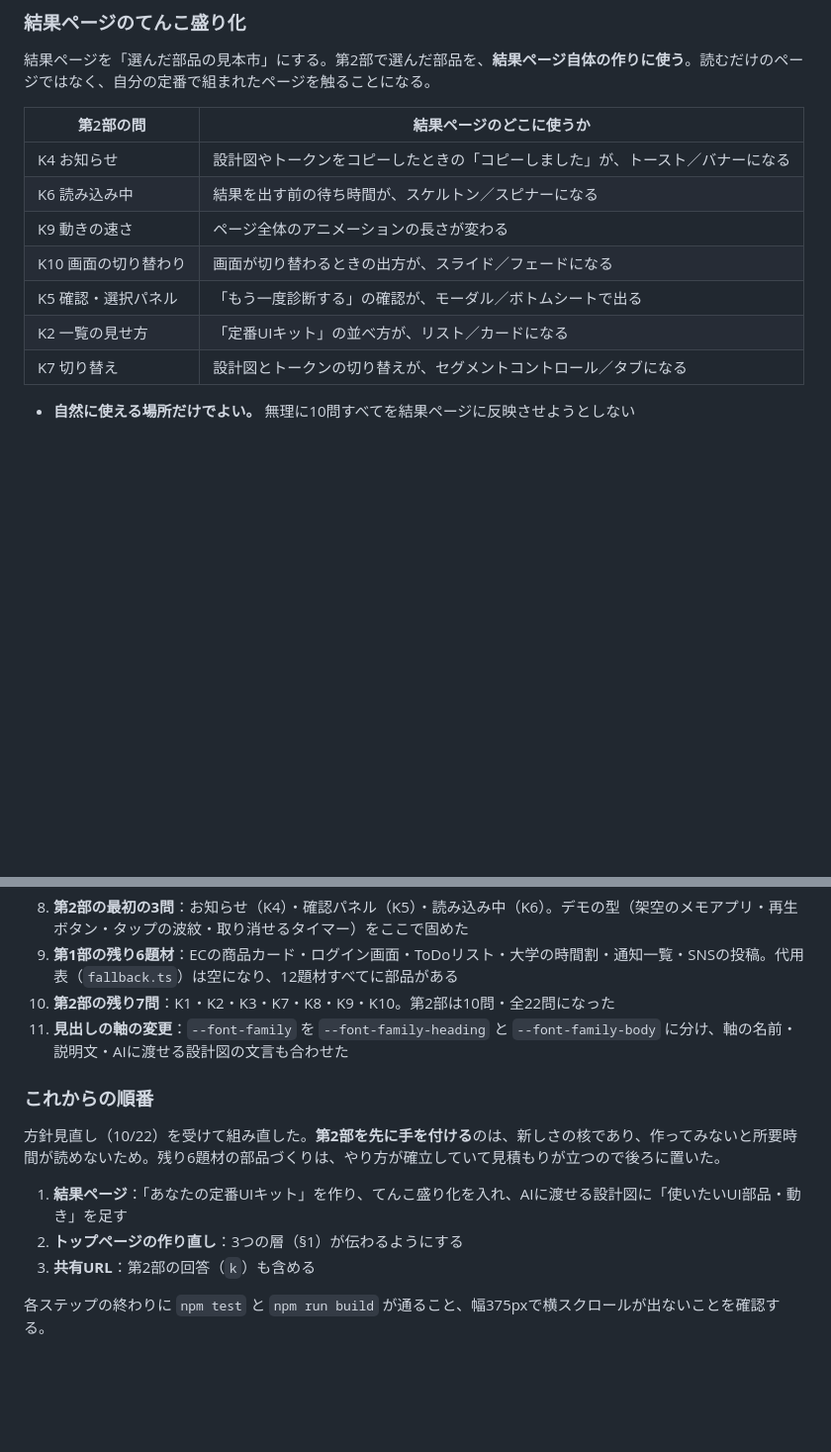
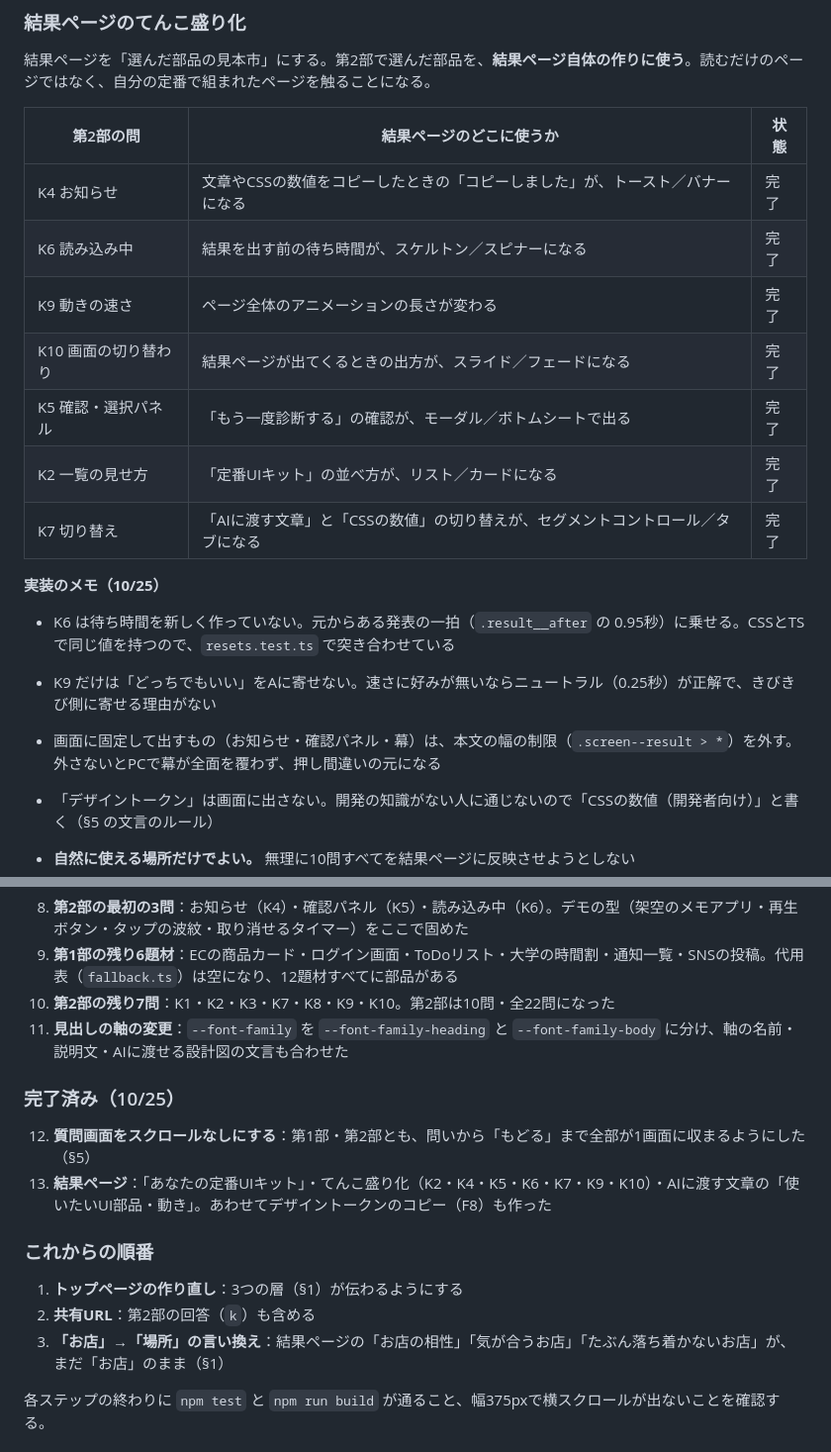
Before and after one commit to namb0304/ui-type-shindan, a Markdown page: docs/requirements.md, 2 parts joined by grey strips. Shown at 99% size. GitHub-like rendering; blank space fills up the shorter version.

Commit message:
docs: 要件定義書を手順5の実装に合わせて更新
Co-Authored-By: Claude Opus 5 <noreply@anthropic.com>

```diff
--- a/docs/requirements.md
+++ b/docs/requirements.md
@@ -296,15 +296,22 @@ MVP（P0）だけで課題として成立する。P1以降は時間があれば
 結果ページを「選んだ部品の見本市」にする。第2部で選んだ部品を、**結果ページ自体の作りに使う**。読むだけのページではなく、自分の定番で組まれたページを触ることになる。
 
 
-| 第2部の問          | 結果ページのどこに使うか                           |
-| -------------- | -------------------------------------- |
-| K4 お知らせ        | 設計図やトークンをコピーしたときの「コピーしました」が、トースト／バナーになる |
-| K6 読み込み中       | 結果を出す前の待ち時間が、スケルトン／スピナーになる             |
-| K9 動きの速さ       | ページ全体のアニメーションの長さが変わる                   |
-| K10 画面の切り替わり   | 画面が切り替わるときの出方が、スライド／フェードになる            |
-| K5 確認・選択パネル    | 「もう一度診断する」の確認が、モーダル／ボトムシートで出る          |
-| K2 一覧の見せ方      | 「定番UIキット」の並べ方が、リスト／カードになる              |
-| K7 切り替え        | 設計図とトークンの切り替えが、セグメントコントロール／タブになる       |
+| 第2部の問          | 結果ページのどこに使うか                           | 状態 |
+| -------------- | -------------------------------------- | -- |
+| K4 お知らせ        | 文章やCSSの数値をコピーしたときの「コピーしました」が、トースト／バナーになる | 完了 |
+| K6 読み込み中       | 結果を出す前の待ち時間が、スケルトン／スピナーになる             | 完了 |
+| K9 動きの速さ       | ページ全体のアニメーションの長さが変わる                   | 完了 |
+| K10 画面の切り替わり   | 結果ページが出てくるときの出方が、スライド／フェードになる          | 完了 |
+| K5 確認・選択パネル    | 「もう一度診断する」の確認が、モーダル／ボトムシートで出る          | 完了 |
+| K2 一覧の見せ方      | 「定番UIキット」の並べ方が、リスト／カードになる              | 完了 |
+| K7 切り替え        | 「AIに渡す文章」と「CSSの数値」の切り替えが、セグメントコントロール／タブになる | 完了 |
+
+**実装のメモ（10/25）**
+
+- K6 は待ち時間を新しく作っていない。元からある発表の一拍（`.result__after` の 0.95秒）に乗せる。CSSとTSで同じ値を持つので、`resets.test.ts` で突き合わせている
+- K9 だけは「どっちでもいい」をAに寄せない。速さに好みが無いならニュートラル（0.25秒）が正解で、きびきび側に寄せる理由がない
+- 画面に固定して出すもの（お知らせ・確認パネル・幕）は、本文の幅の制限（`.screen--result > *`）を外す。外さないとPCで幕が全面を覆わず、押し間違いの元になる
+- 「デザイントークン」は画面に出さない。開発の知識がない人に通じないので「CSSの数値（開発者向け）」と書く（§5 の文言のルール）
 
 
 - **自然に使える場所だけでよい。** 無理に10問すべてを結果ページに反映させようとしない
@@ -657,13 +664,16 @@ dev-partnerskill使って
 10. **第2部の残り7問**：K1・K2・K3・K7・K8・K9・K10。第2部は10問・全22問になった
 11. **見出しの軸の変更**：`--font-family` を `--font-family-heading` と `--font-family-body` に分け、軸の名前・説明文・AIに渡せる設計図の文言も合わせた
 
+### 完了済み（10/25）
+
+12. **質問画面をスクロールなしにする**：第1部・第2部とも、問いから「もどる」まで全部が1画面に収まるようにした（§5）
+13. **結果ページ**：「あなたの定番UIキット」・てんこ盛り化（K2・K4・K5・K6・K7・K9・K10）・AIに渡す文章の「使いたいUI部品・動き」。あわせてデザイントークンのコピー（F8）も作った
+
 ### これからの順番
 
-方針見直し（10/22）を受けて組み直した。**第2部を先に手を付ける**のは、新しさの核であり、作ってみないと所要時間が読めないため。残り6題材の部品づくりは、やり方が確立していて見積もりが立つので後ろに置いた。
-
-1. **結果ページ**：「あなたの定番UIキット」を作り、てんこ盛り化を入れ、AIに渡せる設計図に「使いたいUI部品・動き」を足す
-2. **トップページの作り直し**：3つの層（§1）が伝わるようにする
-3. **共有URL**：第2部の回答（`k`）も含める
+1. **トップページの作り直し**：3つの層（§1）が伝わるようにする
+2. **共有URL**：第2部の回答（`k`）も含める
+3. **「お店」→「場所」の言い換え**：結果ページの「お店の相性」「気が合うお店」「たぶん落ち着かないお店」が、まだ「お店」のまま（§1）
 
 各ステップの終わりに `npm test` と `npm run build` が通ること、幅375pxで横スクロールが出ないことを確認する。
 
```
